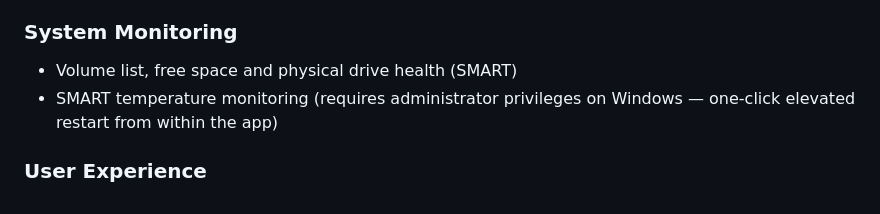
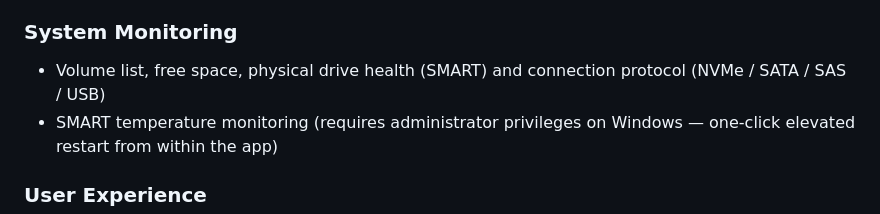
Before and after one commit to Zhonking/eCOPY, a Markdown page: README_EN.md, the part around the change. Rendered like a GitHub page.

Commit message:
docs: v1.5.3 release notes + README 更新（连接协议标签）

```diff
--- a/README_EN.md
+++ b/README_EN.md
@@ -31,7 +31,7 @@ eCOPY is professional offload software for film and video production sets: it co
 - Safe eject flow and an explicit "Allow Formatting" confirmation
 
 ### System Monitoring
-- Volume list, free space and physical drive health (SMART)
+- Volume list, free space, physical drive health (SMART) and connection protocol (NVMe / SATA / SAS / USB)
 - SMART temperature monitoring (requires administrator privileges on Windows — one-click elevated restart from within the app)
 
 ### User Experience
```
Also changed, not shown: README.md (+1 -1 lines), RELEASE_NOTES.md (+41 -0 lines).
